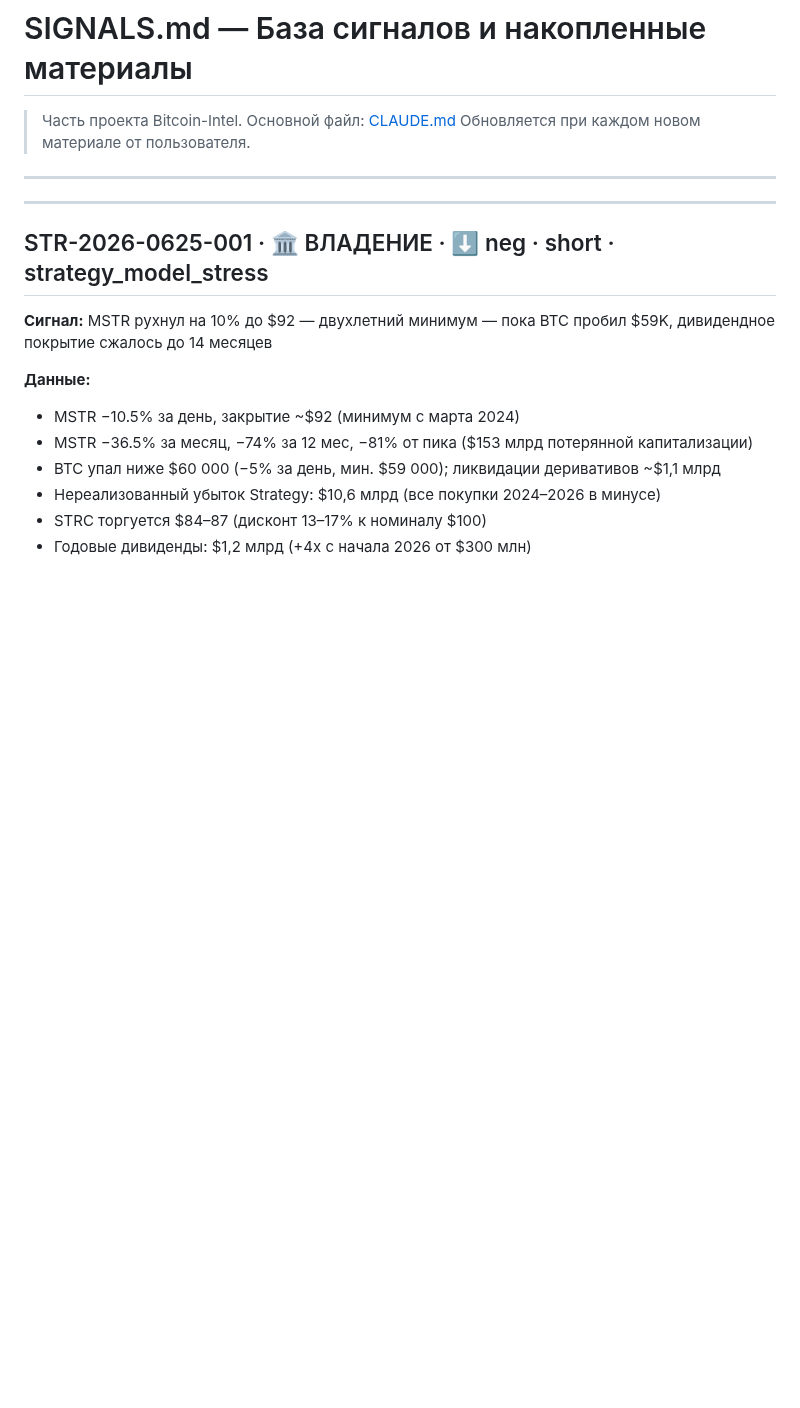
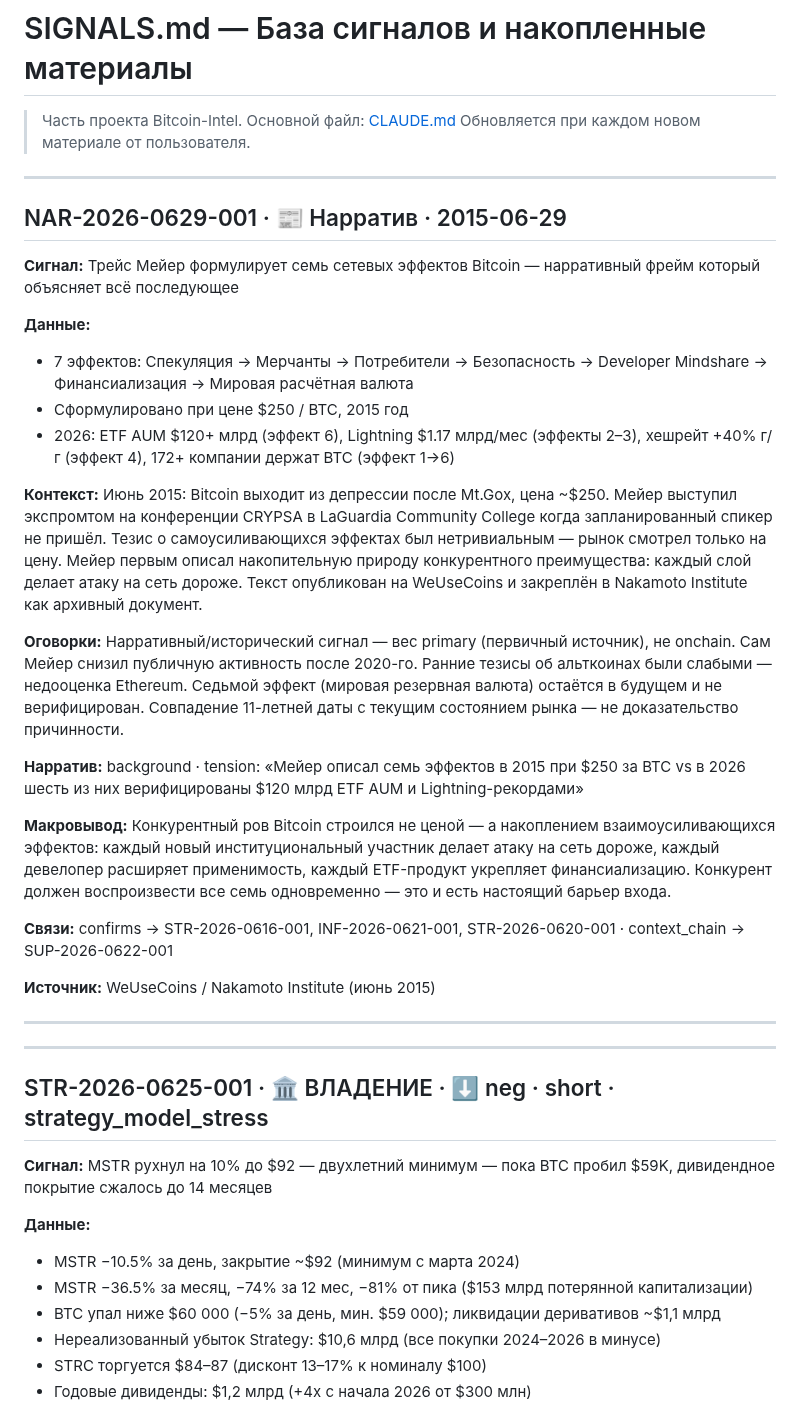
Before and after one commit to AlxCheh/Bitcoin-Intel, a Markdown page: SIGNALS.md, the part around the change. Drawn GitHub-style; blank space fills up the shorter version.

Commit message:
docs: NAR-2026-0629-001 — семь сетевых эффектов Мейера (2015→2026)

```diff
--- a/SIGNALS.md
+++ b/SIGNALS.md
@@ -2,6 +2,30 @@
 
 > Часть проекта Bitcoin-Intel. Основной файл: [CLAUDE.md](CLAUDE.md)
 > Обновляется при каждом новом материале от пользователя.
+
+
+---
+
+## NAR-2026-0629-001 · 📰 Нарратив · 2015-06-29
+
+**Сигнал:** Трейс Мейер формулирует семь сетевых эффектов Bitcoin — нарративный фрейм который объясняет всё последующее
+
+**Данные:**
+- 7 эффектов: Спекуляция → Мерчанты → Потребители → Безопасность → Developer Mindshare → Финансиализация → Мировая расчётная валюта
+- Сформулировано при цене $250 / BTC, 2015 год
+- 2026: ETF AUM $120+ млрд (эффект 6), Lightning $1.17 млрд/мес (эффекты 2–3), хешрейт +40% г/г (эффект 4), 172+ компании держат BTC (эффект 1→6)
+
+**Контекст:** Июнь 2015: Bitcoin выходит из депрессии после Mt.Gox, цена ~$250. Мейер выступил экспромтом на конференции CRYPSA в LaGuardia Community College когда запланированный спикер не пришёл. Тезис о самоусиливающихся эффектах был нетривиальным — рынок смотрел только на цену. Мейер первым описал накопительную природу конкурентного преимущества: каждый слой делает атаку на сеть дороже. Текст опубликован на WeUseCoins и закреплён в Nakamoto Institute как архивный документ.
+
+**Оговорки:** Нарративный/исторический сигнал — вес primary (первичный источник), не onchain. Сам Мейер снизил публичную активность после 2020-го. Ранние тезисы об альткоинах были слабыми — недооценка Ethereum. Седьмой эффект (мировая резервная валюта) остаётся в будущем и не верифицирован. Совпадение 11-летней даты с текущим состоянием рынка — не доказательство причинности.
+
+**Нарратив:** background · tension: «Мейер описал семь эффектов в 2015 при $250 за BTC vs в 2026 шесть из них верифицированы $120 млрд ETF AUM и Lightning-рекордами»
+
+**Макровывод:** Конкурентный ров Bitcoin строился не ценой — а накоплением взаимоусиливающихся эффектов: каждый новый институциональный участник делает атаку на сеть дороже, каждый девелопер расширяет применимость, каждый ETF-продукт укрепляет финансиализацию. Конкурент должен воспроизвести все семь одновременно — это и есть настоящий барьер входа.
+
+**Связи:** confirms → STR-2026-0616-001, INF-2026-0621-001, STR-2026-0620-001 · context_chain → SUP-2026-0622-001
+
+**Источник:** WeUseCoins / Nakamoto Institute (июнь 2015)
 
 ---
 
```
